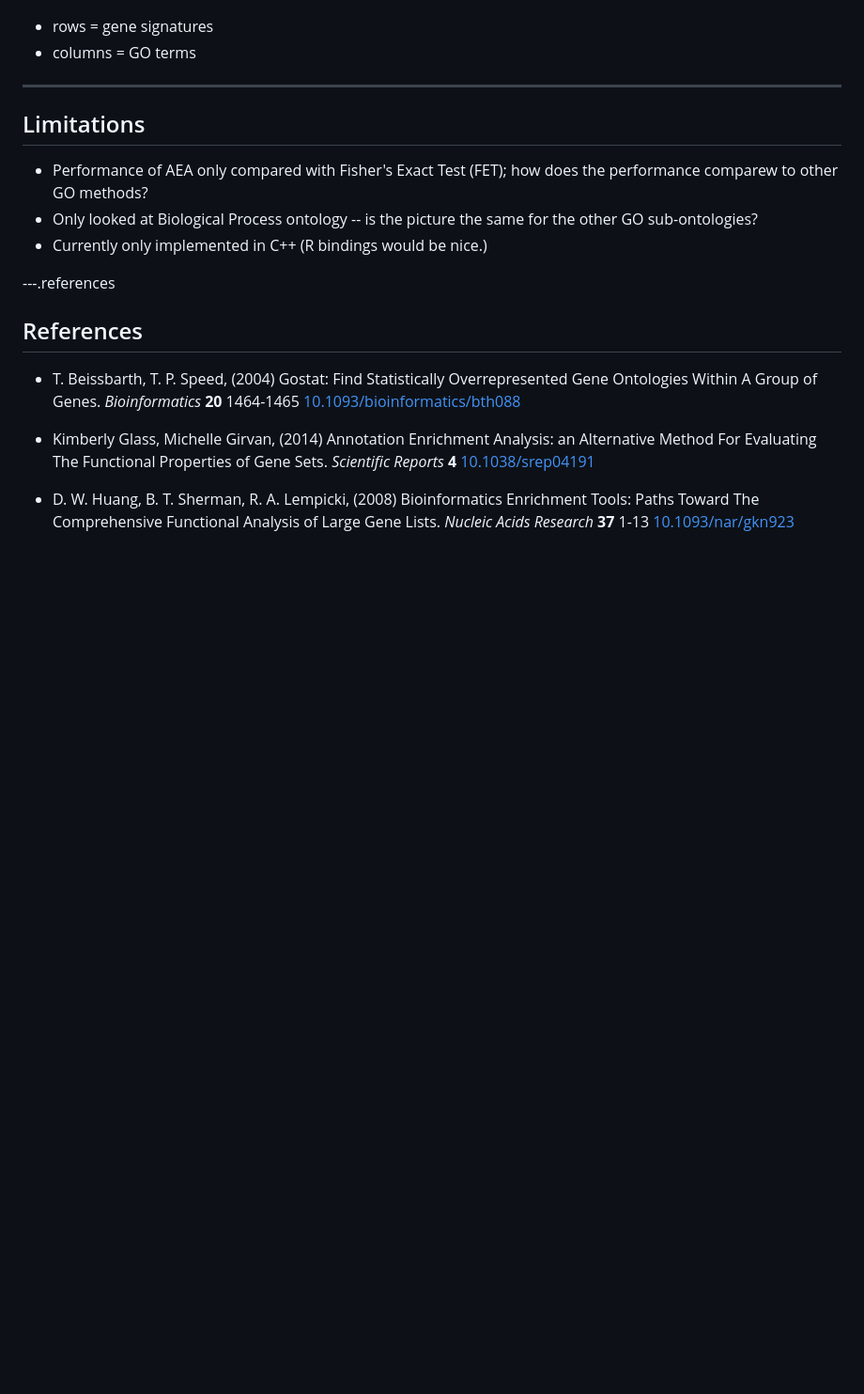
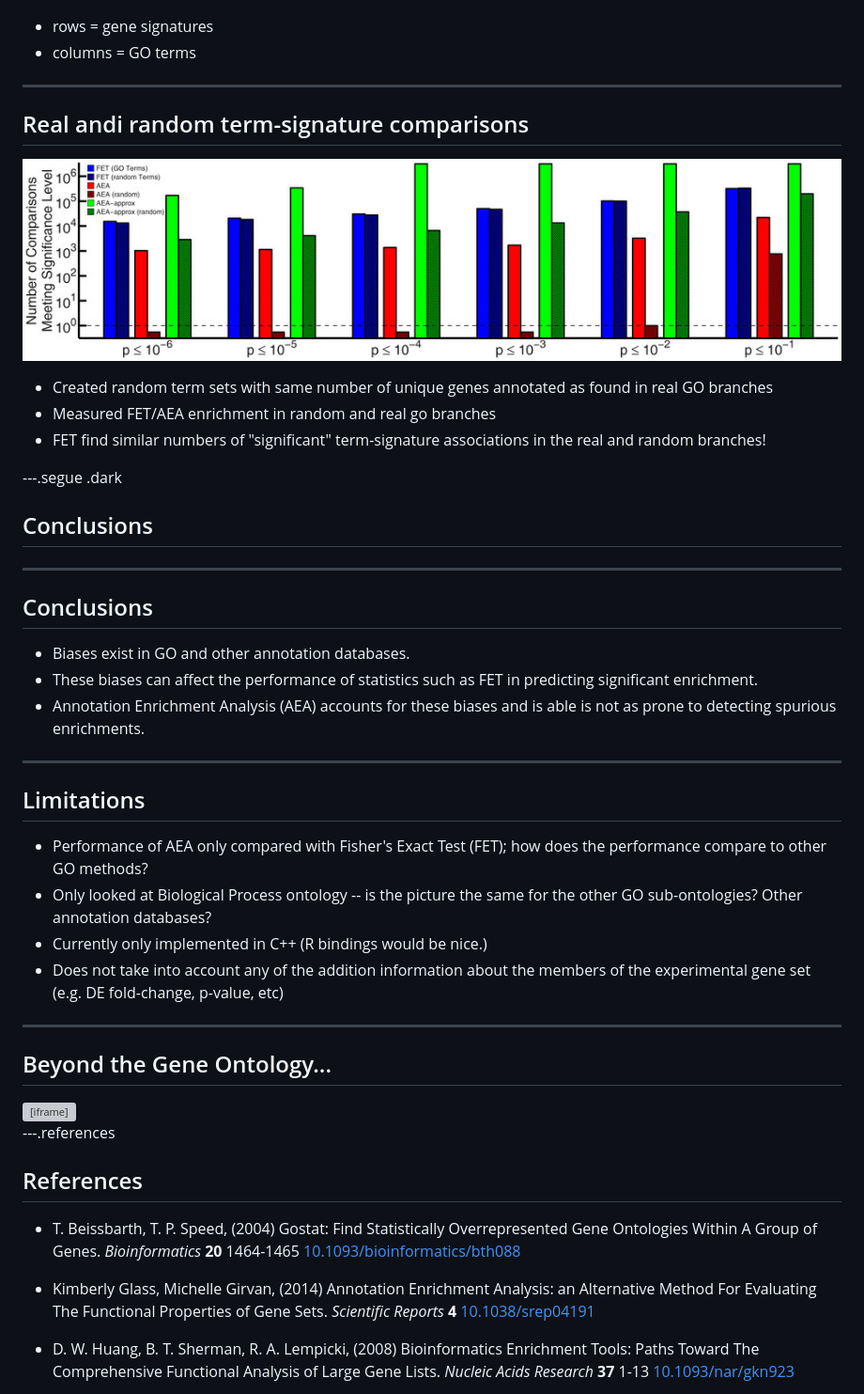
Before and after one commit to khughitt/slidify-annotation_enrichment_analysis, a Markdown page: index.md, the part around the change. Shown: that part at 94% size. Rendered like a GitHub page; pictures changed too: assets/img/srep04191-f6.jpg (added); blank space fills up the shorter version; grey boxes are pictures that could not be loaded.

```diff
--- a/index.md
+++ b/index.md
@@ -338,13 +338,47 @@ datasets:
 
 ---
 
+## Real andi random term-signature comparisons
+
+![fig6](assets/img/srep04191-f6.jpg)
+
+- Created random term sets with same number of unique genes annotated as found
+  in real GO branches
+- Measured FET/AEA enrichment in random and real go branches
+- FET find similar numbers of "significant" term-signature associations in the
+  real and random branches!
+
+---.segue .dark
+
+## Conclusions
+
+---
+
+## Conclusions
+
+- Biases exist in GO and other annotation databases.
+- These biases can affect the performance of statistics such as FET in
+  predicting significant enrichment.
+- Annotation Enrichment Analysis (AEA) accounts for these biases and is able is
+  not as prone to detecting spurious enrichments.
+
+---
+
 ## Limitations
 
 - Performance of AEA only compared with Fisher's Exact Test (FET); how does the
-  performance comparew to other GO methods?
+  performance compare to other GO methods?
 - Only looked at Biological Process ontology -- is the picture the same for the
-  other GO sub-ontologies?
+  other GO sub-ontologies? Other annotation databases?
 - Currently only implemented in C++ (R bindings would be nice.)
+- Does not take into account any of the addition information about the members
+  of the experimental gene set (e.g. DE fold-change, p-value, etc)
+
+---
+
+## Beyond the Gene Ontology...
+
+<iframe src="http://amp.pharm.mssm.edu/Enrichr/"></iframe>
 
 ---.references
 
```
Also changed, not shown: 2 other files.
